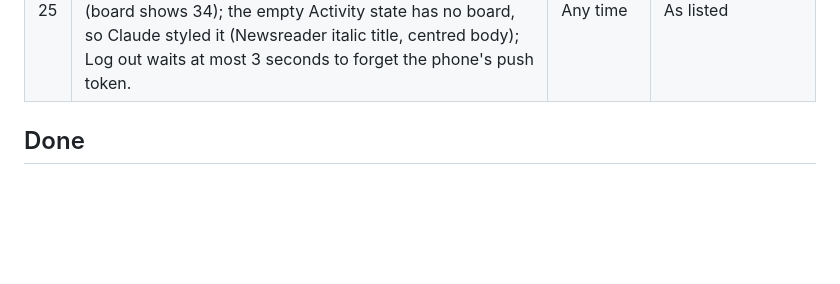
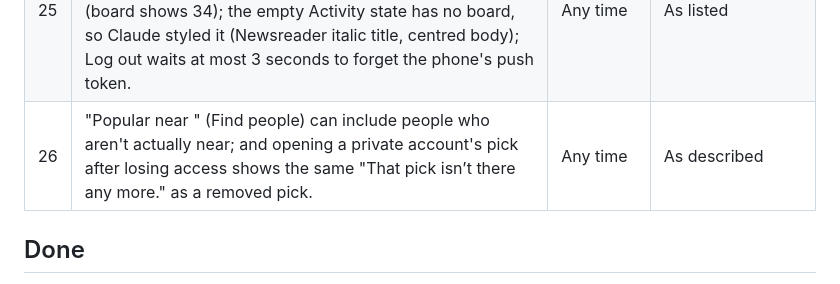
Before and after one commit to josiehamilton/finalmeal, a Markdown page: docs/needs-from-josie.md, the part around the change. GitHub-like rendering; blank space fills up the shorter version.

```diff
--- a/docs/needs-from-josie.md
+++ b/docs/needs-from-josie.md
@@ -43,6 +43,7 @@ A running list, newest needs added as they come up. Nothing here blocks today's
 | 23 | Feed details not on the canvas: the Following / Nearby tab row also shows above the empty state; the Honorable badge on cards is a dark pill with an outline; a failed next page shows "Try again" at the bottom; search boxes say "Search followers" / "Search following" / "Search people". | Any time | As listed |
 | 24 | Saved tab details: the "Remove from Saved" alert has a title only; Nearby with no home city shows a "Choose home city" button; the filter chips hide when nothing is saved; long-press remove is also an accessibility action. | Any time | As listed |
 | 25 | Activity and notification settings: a new neutral colour token for a switch that's off (`switchOff` #3A3530, from the board); Follow back in Activity uses the shared 36 px pill (board shows 34); the empty Activity state has no board, so Claude styled it (Newsreader italic title, centred body); Log out waits at most 3 seconds to forget the phone's push token. | Any time | As listed |
+| 26 | "Popular near <city>" (Find people) can include people who aren't actually near; and opening a private account's pick after losing access shows the same "That pick isn’t there any more." as a removed pick. | Any time | As described |
 
 ## Done
 
```
Also changed, not shown: CLAUDE.md (+2 -1 lines), docs/build-log/phase-4.md (added, +55 -0 lines).
